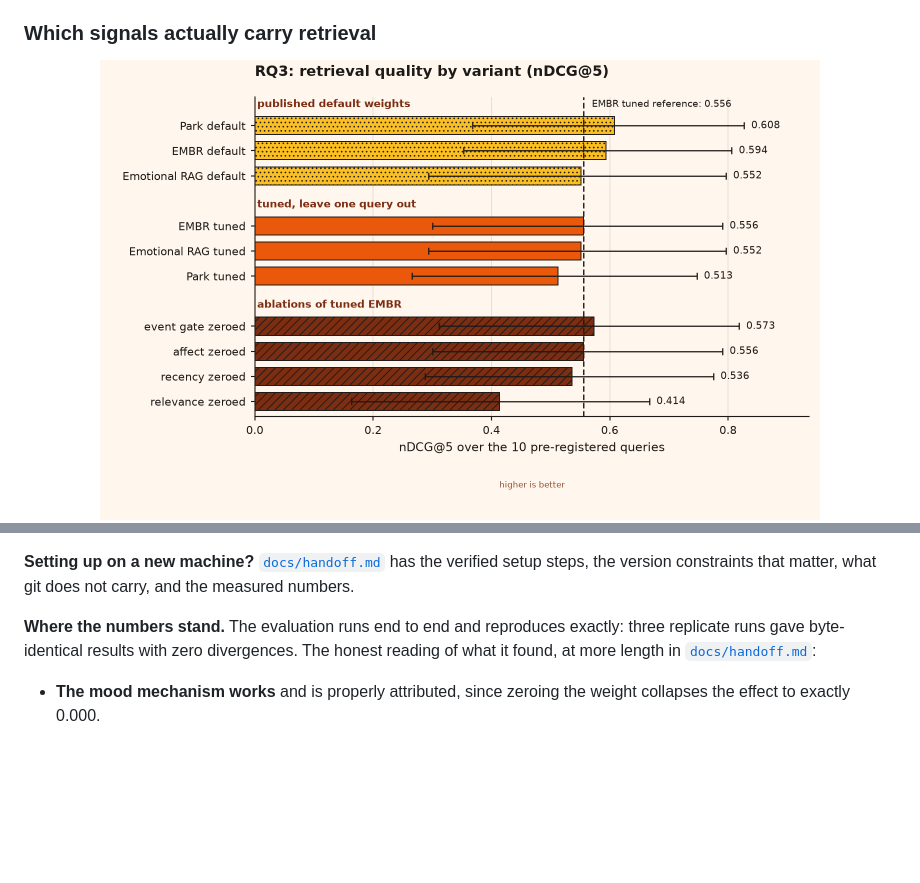
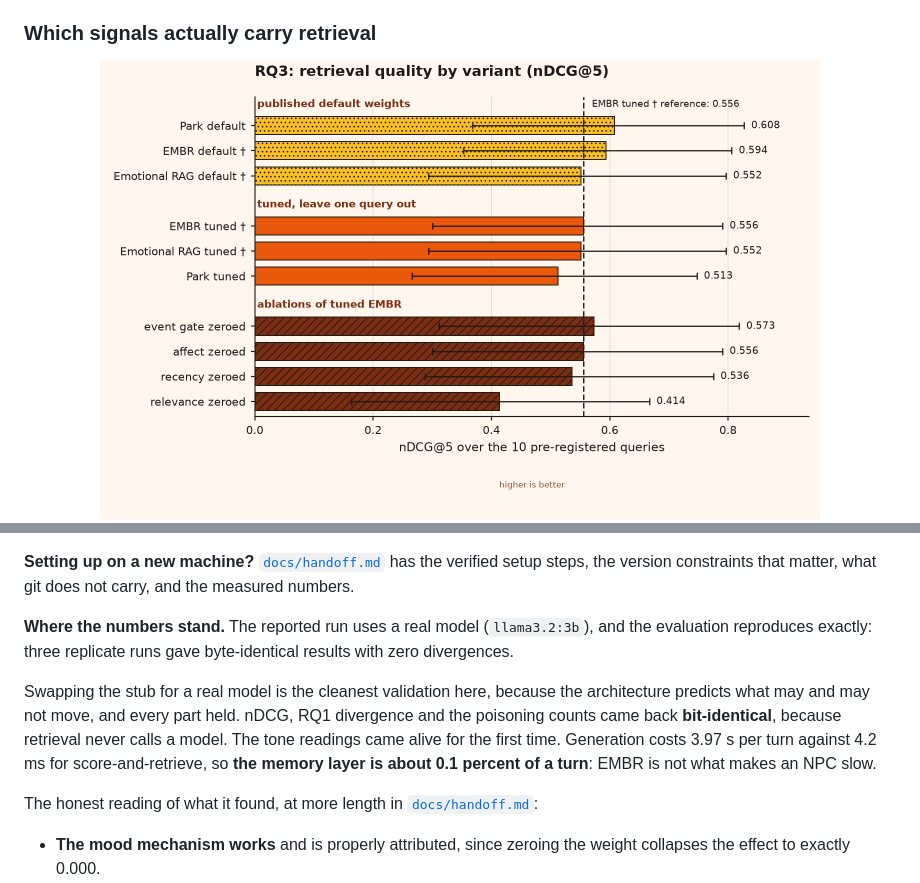
Before and after one commit to Code-SorceryLab/EMBR, a Markdown page: README.md, 2 parts joined by grey strips. Drawn GitHub-style; pictures changed too: data/figures/rq3_retrieval.png; blank space fills up the shorter version.

```diff
--- a/README.md
+++ b/README.md
@@ -252,9 +252,18 @@ each phase delivered is in [`docs/phase2.md`](docs/phase2.md) and
 **Setting up on a new machine?** [`docs/handoff.md`](docs/handoff.md) has the verified setup
 steps, the version constraints that matter, what git does not carry, and the measured numbers.
 
-**Where the numbers stand.** The evaluation runs end to end and reproduces exactly: three
-replicate runs gave byte-identical results with zero divergences. The honest reading of what
-it found, at more length in [`docs/handoff.md`](docs/handoff.md):
+**Where the numbers stand.** The reported run uses a real model (`llama3.2:3b`), and the
+evaluation reproduces exactly: three replicate runs gave byte-identical results with zero
+divergences.
+
+Swapping the stub for a real model is the cleanest validation here, because the architecture
+predicts what may and may not move, and every part held. nDCG, RQ1 divergence and the
+poisoning counts came back **bit-identical**, because retrieval never calls a model. The tone
+readings came alive for the first time. Generation costs 3.97 s per turn against 4.2 ms for
+score-and-retrieve, so **the memory layer is about 0.1 percent of a turn**: EMBR is not what
+makes an NPC slow.
+
+The honest reading of what it found, at more length in [`docs/handoff.md`](docs/handoff.md):
 
 - **The mood mechanism works** and is properly attributed, since zeroing the weight collapses
   the effect to exactly 0.000.
```
Also changed, not shown: docs/handoff.md (+52 -9 lines), data/figures/rq2_latency.png, data/figures/rq3_ablation.png, 10 other files.
